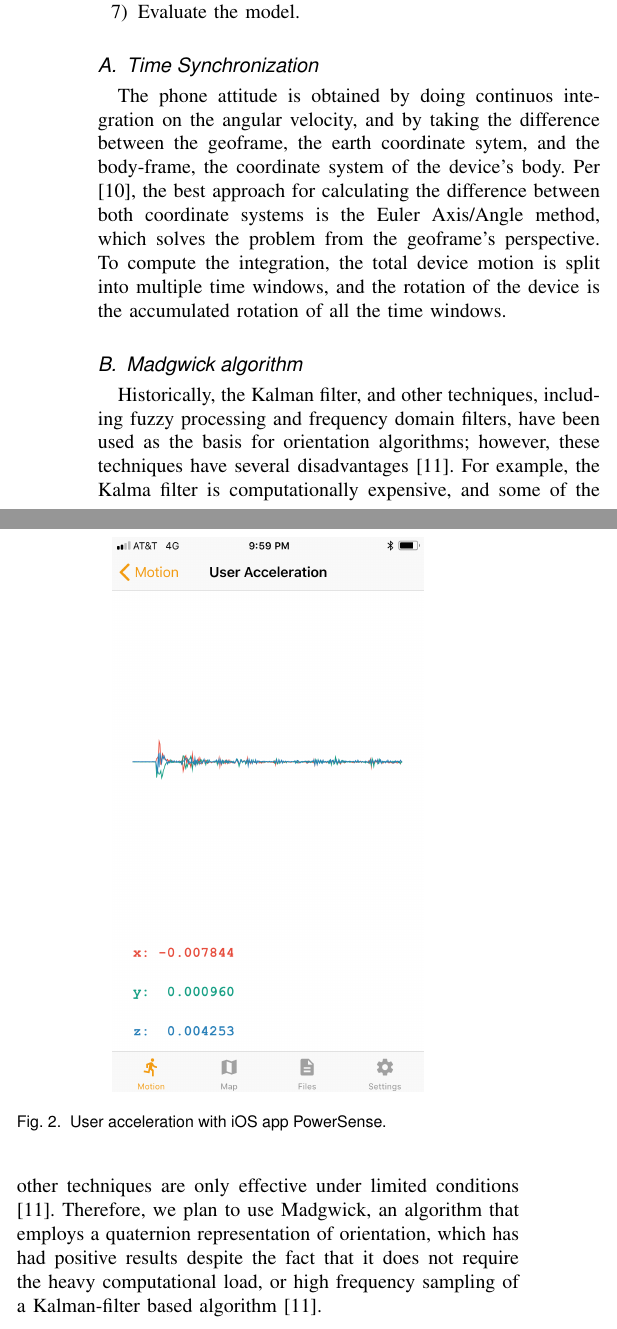
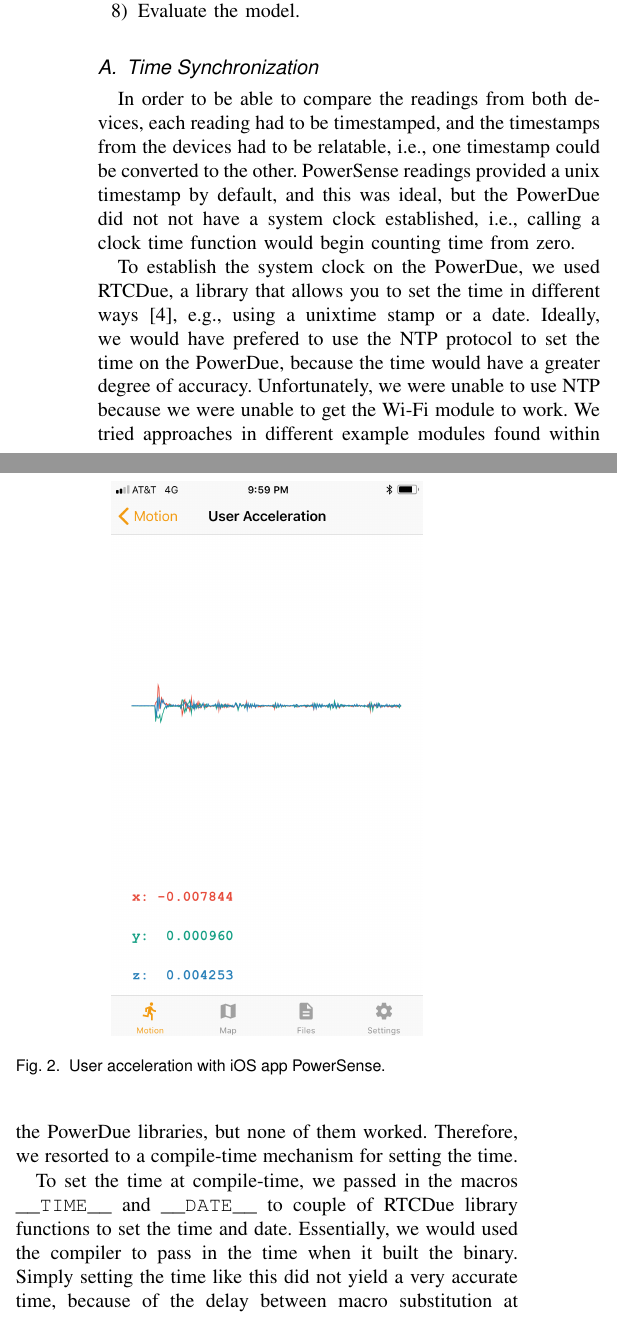
Before and after one commit to oserr/sensor-calibration, a LaTeX paper (report/tex/main.tex): two parts of the columns of page 2 of 3, joined at a grey line, cut so that both start at the same text. Compiled offline with pdfLaTeX; a missing font is replaced by an installed copy or a similar font; a LaTeX package or settings file that is missing is left out.

Commit message:
Describe time synchronization

```diff
--- a/report/tex/main.tex
+++ b/report/tex/main.tex
@@ -156,11 +158,24 @@
 
 \subsection{Time Synchronization}
 
-The phone attitude is obtained by doing continuos integration on the angular
-velocity, and by taking the difference between the geoframe, the earth
-coordinate sytem, and the body-frame, the coordinate system of the device's
-body. Per \cite{PhoneAttitude}, the best approach for calculating the difference
-between both coordinate systems is the Euler Axis/Angle method, which solves the
-problem from the geoframe's perspective. To compute the integration, the total
-device motion is split into multiple time windows, and the rotation of the
-device is the accumulated rotation of all the time windows.
+In order to be able to compare the readings from both devices, each reading had
+to be timestamped, and the timestamps from the devices had to be relatable,
+i.e., one timestamp could be converted to the other. PowerSense readings
+provided a unix timestamp by default, and this was ideal, but the PowerDue did
+not not have a system clock established, i.e., calling a clock time function
+would begin counting time from zero.
+
+To establish the system clock on the PowerDue, we used RTCDue, a library that
+allows you to set the time in different ways \cite{RTCDue}, e.g., using a
+unixtime stamp or a date. Ideally, we would have prefered to use the NTP
+protocol to set the time on the PowerDue, because the time would have a greater
+degree of accuracy. Unfortunately, we were unable to use NTP because we were
+unable to get the Wi-Fi module to work. We tried approaches in different example
+modules found within the PowerDue libraries, but none of them worked. Therefore,
+we resorted to a compile-time mechanism for setting the time.
+
+To set the time at compile-time, we passed in the macros \texttt{\_\_TIME\_\_}
+and \texttt{\_\_DATE\_\_} to couple of RTCDue library functions to set the time
+and date. Essentially, we would used the compiler to pass in the time when it
+built the binary. Simply setting the time like this did not yield a very
+accurate time, because of the delay between macro substitution at compile-time
@@ -166,0 +188 @@
+After setting the system clock, it was simply a matter of using the Time library
@@ -171,16 +198,6 @@
 \end{figure}
 
 \subsection{Madgwick algorithm}
-
-Historically, the Kalman filter, and other techniques, including fuzzy
-processing and frequency domain filters, have been used as the basis for
-orientation algorithms; however, these techniques have several disadvantages
-\cite{Madgwick}. For example, the Kalma filter is computationally expensive,
-and some of the other techniques are only effective under limited conditions
-\cite{Madgwick}. Therefore, we plan to use Madgwick, an algorithm that employs a
-quaternion representation of orientation, which has had positive results despite
-the fact that it does not require the heavy computational load, or high
-frequency sampling of a Kalman-filter based algorithm \cite{Madgwick}.
 
 \section{Experiments}
 
```
Also changed, not shown: report/tex/main.tex (13 more changed lines).
